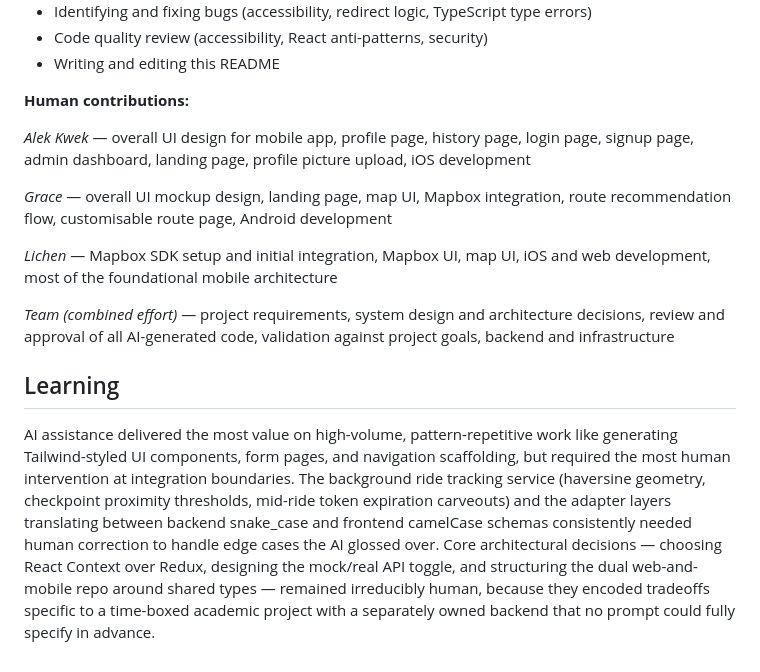
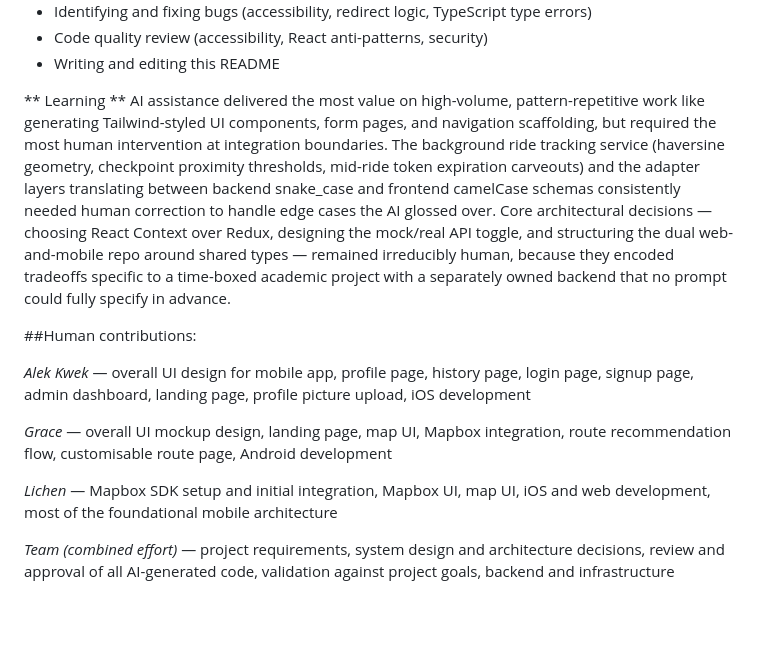
Before and after one commit to CS5224-G2/frontend, a Markdown page: README.md, the part around the change. Drawn GitHub-style; blank space fills up the shorter version.

```diff
--- a/README.md
+++ b/README.md
@@ -108,7 +108,10 @@ This project used AI-assisted development tools as part of the CS5224 Cloud Comp
 - Code quality review (accessibility, React anti-patterns, security)
 - Writing and editing this README
 
-**Human contributions:**
+** Learning **
+AI assistance delivered the most value on high-volume, pattern-repetitive work like generating Tailwind-styled UI components, form pages, and navigation scaffolding, but required the most human intervention at integration boundaries. The background ride tracking service (haversine geometry, checkpoint proximity thresholds, mid-ride token expiration carveouts) and the adapter layers translating between backend snake_case and frontend camelCase schemas consistently needed human correction to handle edge cases the AI glossed over. Core architectural decisions — choosing React Context over Redux, designing the mock/real API toggle, and structuring the dual web-and-mobile repo around shared types — remained irreducibly human, because they encoded tradeoffs specific to a time-boxed academic project with a separately owned backend that no prompt could fully specify in advance.
+
+##Human contributions:
 
 *Alek Kwek* — overall UI design for mobile app, profile page, history page, login page, signup page, admin dashboard, landing page, profile picture upload, iOS development
 
@@ -117,6 +120,3 @@ This project used AI-assisted development tools as part of the CS5224 Cloud Comp
 *Lichen* — Mapbox SDK setup and initial integration, Mapbox UI, map UI, iOS and web development, most of the foundational mobile architecture
 
 *Team (combined effort)* — project requirements, system design and architecture decisions, review and approval of all AI-generated code, validation against project goals, backend and infrastructure
-
-## Learning
-AI assistance delivered the most value on high-volume, pattern-repetitive work like generating Tailwind-styled UI components, form pages, and navigation scaffolding, but required the most human intervention at integration boundaries. The background ride tracking service (haversine geometry, checkpoint proximity thresholds, mid-ride token expiration carveouts) and the adapter layers translating between backend snake_case and frontend camelCase schemas consistently needed human correction to handle edge cases the AI glossed over. Core architectural decisions — choosing React Context over Redux, designing the mock/real API toggle, and structuring the dual web-and-mobile repo around shared types — remained irreducibly human, because they encoded tradeoffs specific to a time-boxed academic project with a separately owned backend that no prompt could fully specify in advance.
```
